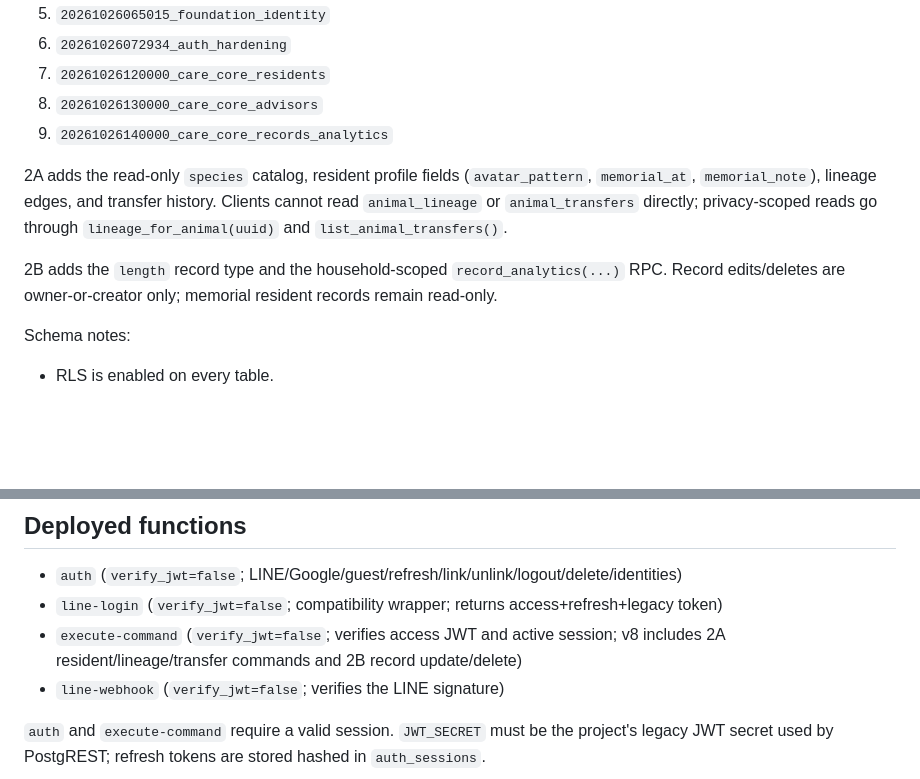
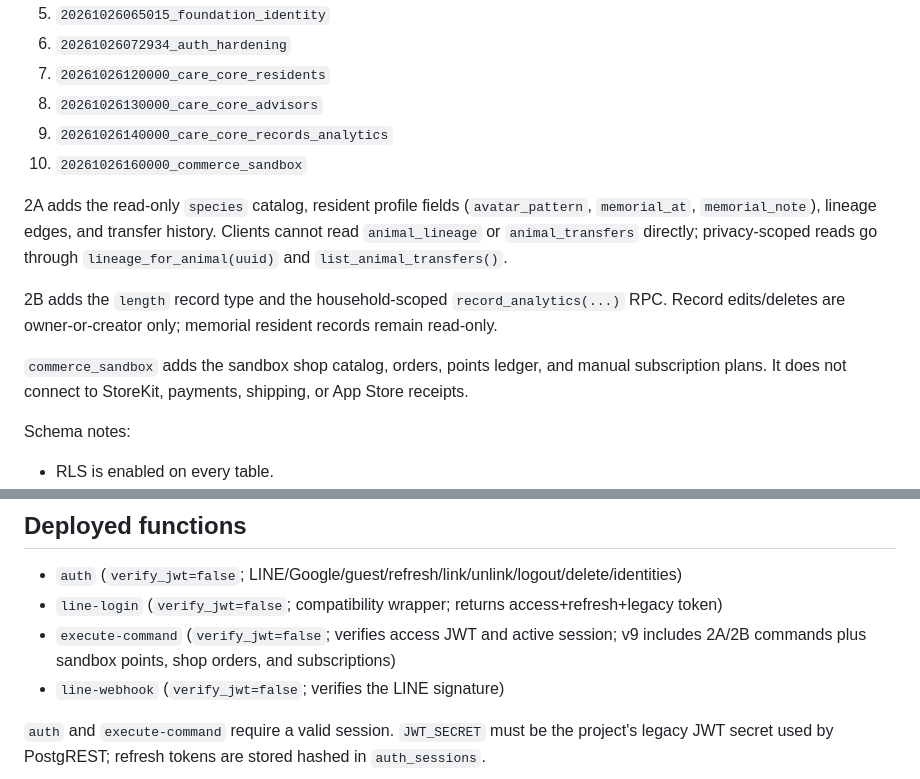
Before and after one commit to ycair/taijian-mvp, a Markdown page: docs/operations/supabase-cloud.md, 2 parts joined by grey strips. Rendered like a GitHub page; blank space fills up the shorter version.

Commit message:
docs(commerce): note sandbox migration and function version

```diff
--- a/docs/operations/supabase-cloud.md
+++ b/docs/operations/supabase-cloud.md
@@ -19,6 +19,7 @@
 7. `20261026120000_care_core_residents`
 8. `20261026130000_care_core_advisors`
 9. `20261026140000_care_core_records_analytics`
+10. `20261026160000_commerce_sandbox`
 
 2A adds the read-only `species` catalog, resident profile fields
 (`avatar_pattern`, `memorial_at`, `memorial_note`), lineage edges, and transfer
@@ -29,6 +30,10 @@ privacy-scoped reads go through `lineage_for_animal(uuid)` and
 2B adds the `length` record type and the household-scoped
 `record_analytics(...)` RPC. Record edits/deletes are owner-or-creator only;
 memorial resident records remain read-only.
+
+`commerce_sandbox` adds the sandbox shop catalog, orders, points ledger, and
+manual subscription plans. It does not connect to StoreKit, payments, shipping,
+or App Store receipts.
 
 Schema notes:
 
@@ -45,7 +50,7 @@ Schema notes:
 
 - `auth` (`verify_jwt=false`; LINE/Google/guest/refresh/link/unlink/logout/delete/identities)
 - `line-login` (`verify_jwt=false`; compatibility wrapper; returns access+refresh+legacy token)
-- `execute-command` (`verify_jwt=false`; verifies access JWT and active session; v8 includes 2A resident/lineage/transfer commands and 2B record update/delete)
+- `execute-command` (`verify_jwt=false`; verifies access JWT and active session; v9 includes 2A/2B commands plus sandbox points, shop orders, and subscriptions)
 - `line-webhook` (`verify_jwt=false`; verifies the LINE signature)
 
 `auth` and `execute-command` require a valid session. `JWT_SECRET` must be the
```
